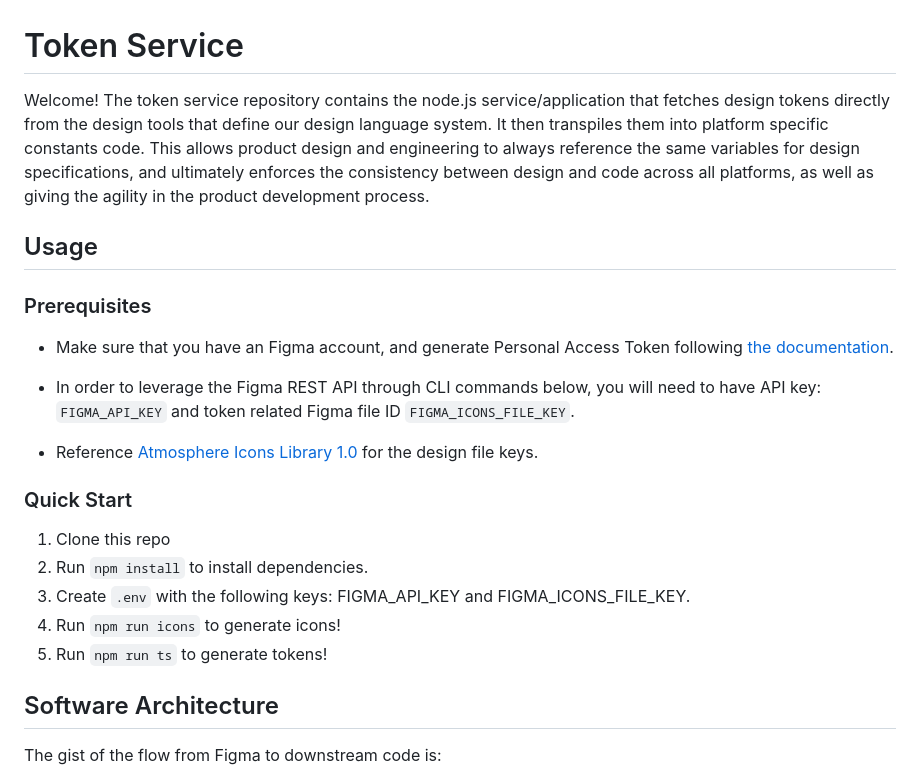
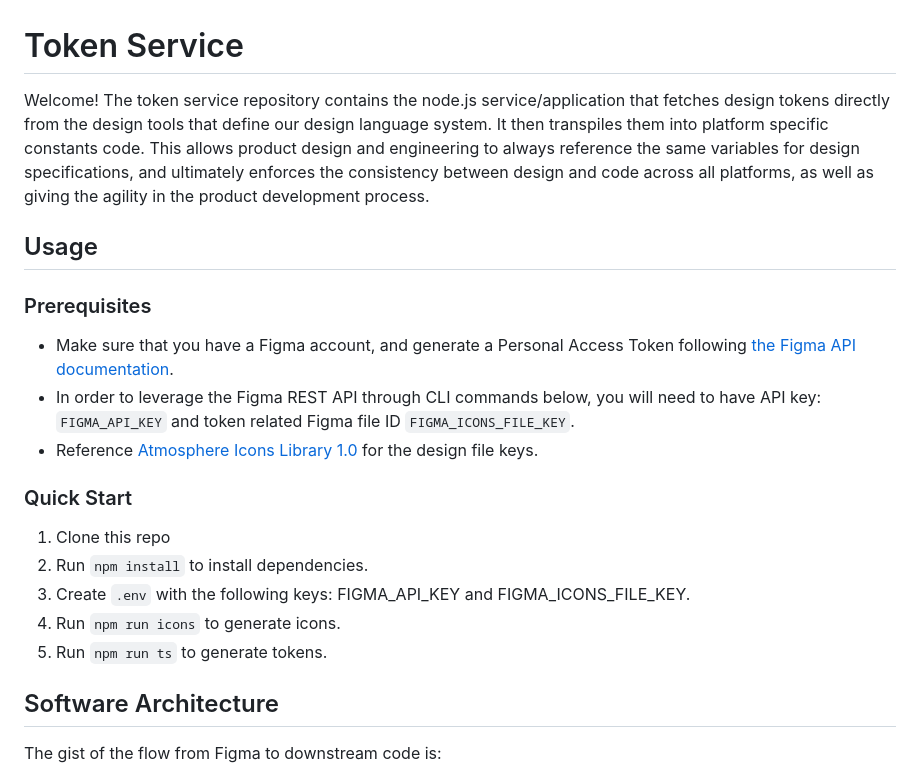
Before and after one commit to Kellieisme/dp-dls-global-assets, a Markdown page: token-service/README.md, the part around one of its changes. Rendered like a GitHub page.

```diff
--- a/token-service/README.md
+++ b/token-service/README.md
@@ -1,15 +1,13 @@
 # Token Service
 
-Welcome! The token service repository contains the node.js service/application that fetches design tokens directly from the design tools that define our design language system.  It then transpiles them into platform specific constants code. This allows product design and engineering to always reference the same variables for design specifications, and ultimately enforces the consistency between design and code across all platforms, as well as giving the agility in the product development process.
+Welcome! The token service repository contains the node.js service/application that fetches design tokens directly from the design tools that define our design language system. It then transpiles them into platform specific constants code. This allows product design and engineering to always reference the same variables for design specifications, and ultimately enforces the consistency between design and code across all platforms, as well as giving the agility in the product development process.
 
 ## Usage
 
 ### Prerequisites
 
-- Make sure that you have an Figma account, and generate Personal Access Token following [the documentation](https://www.figma.com/developers/api#access-tokens).
-
+- Make sure that you have a Figma account, and generate a Personal Access Token following [the Figma API documentation](https://www.figma.com/developers/api#access-tokens).
 - In order to leverage the Figma REST API through CLI commands below, you will need to have API key: `FIGMA_API_KEY` and token related Figma file ID `FIGMA_ICONS_FILE_KEY`.
-
 - Reference [Atmosphere Icons Library 1.0](https://www.figma.com/file/aEF6NeIfFACLIXJ7srSvax/Atmosphere-Icons-Library-1.0) for the design file keys.
 
 ### Quick Start
@@ -17,8 +15,8 @@ Welcome! The token service repository contains the node.js service/application t
 1. Clone this repo
 2. Run `npm install` to install dependencies.
 3. Create `.env` with the following keys: FIGMA_API_KEY and FIGMA_ICONS_FILE_KEY.
-4. Run `npm run icons` to generate icons!
-4. Run `npm run ts` to generate tokens!
+4. Run `npm run icons` to generate icons.
+5. Run `npm run ts` to generate tokens.
 
 ## Software Architecture
 
```
Also changed, not shown: other parts of token-service/README.md (+15 -16 lines), README.md (+44 -38 lines).
